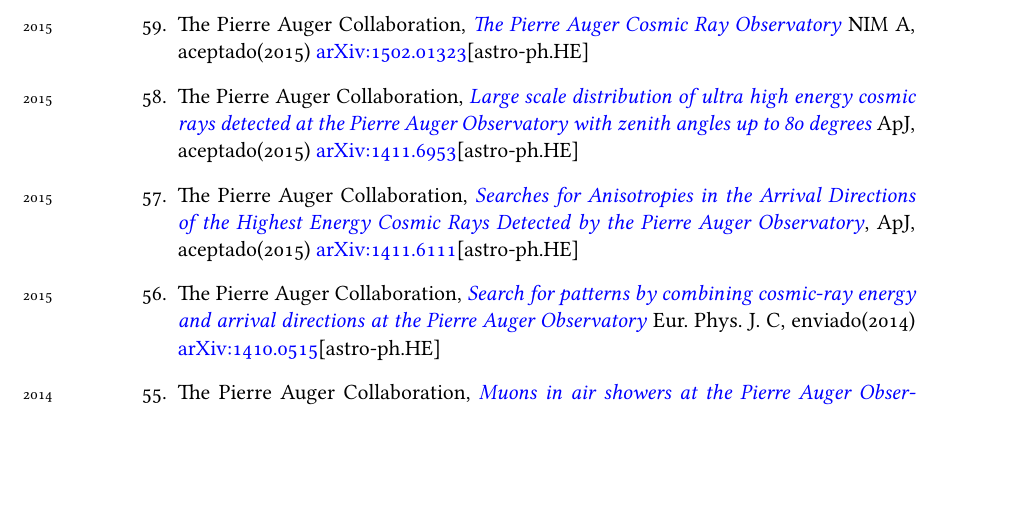
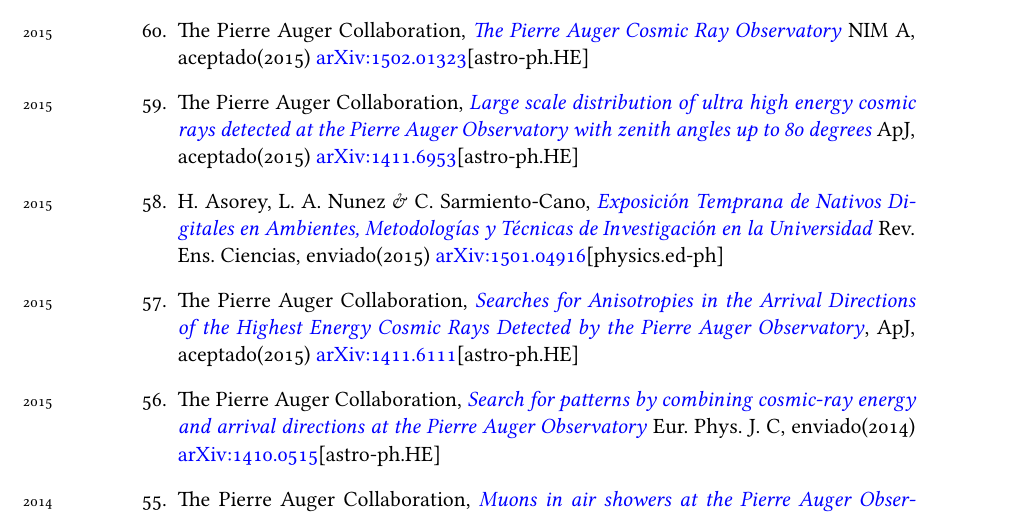
Before and after one commit to asoreyh/cv, a LaTeX CV (cv.tex, which reads publi-ref.tex): part of page 7 of 16, cut so that both start at the same text, the shorter picture padded with empty space. Compiled offline with XeLaTeX; a missing font is replaced by an installed copy or a similar font.

Commit message:
Paper added

```diff
--- a/publi-ref.tex
+++ b/publi-ref.tex
@@ -9,6 +9,8 @@
 \item \years{2015}The Pierre Auger Collaboration, \href{http://dx.doi.org/}{\emph{The Pierre Auger Cosmic Ray Observatory}} NIM A, \ifeng accepted \else aceptado\fi (2015) \href{http://arxiv.org/abs/1502.01323}{arXiv:1502.01323}[astro-ph.HE]
 
 \item \years{2015}The Pierre Auger Collaboration, \href{http://dx.doi.org/}{\emph{Large scale distribution of ultra high energy cosmic rays detected at the Pierre Auger Observatory with zenith angles up to 80 degrees}} ApJ, \ifeng accepted \else aceptado\fi (2015) \href{http://arxiv.org/abs/1411.6953}{arXiv:1411.6953}[astro-ph.HE]
+
+\item \years{2015} H. Asorey, L. A. Nunez \& C. Sarmiento-Cano, \href{http://dx.doi.org/}{\emph{Exposición Temprana de Nativos Digitales en Ambientes, Metodologías y Técnicas de Investigación en la Universidad}} Rev. Ens. Ciencias, \ifeng submitted \else enviado\fi (2015) \href{http://arxiv.org/abs/1501.04916}{arXiv:1501.04916}[physics.ed-ph]
 
 \item \years{2015}The Pierre Auger Collaboration, \href{http://dx.doi.org/}{\emph{Searches for Anisotropies in the Arrival Directions of the Highest Energy Cosmic Rays Detected by the Pierre Auger Observatory}}, ApJ, \ifeng accepted \else aceptado\fi (2015) \href{http://arxiv.org/abs/1411.6111}{arXiv:1411.6111}[astro-ph.HE]
 
```
Also changed, not shown: publi-sel.tex (+2 -0 lines), asorey-cv-eng.pdf, asorey-cv-esp.pdf, asorey-cv-res-eng.pdf, asorey-cv-res-esp.pdf.
